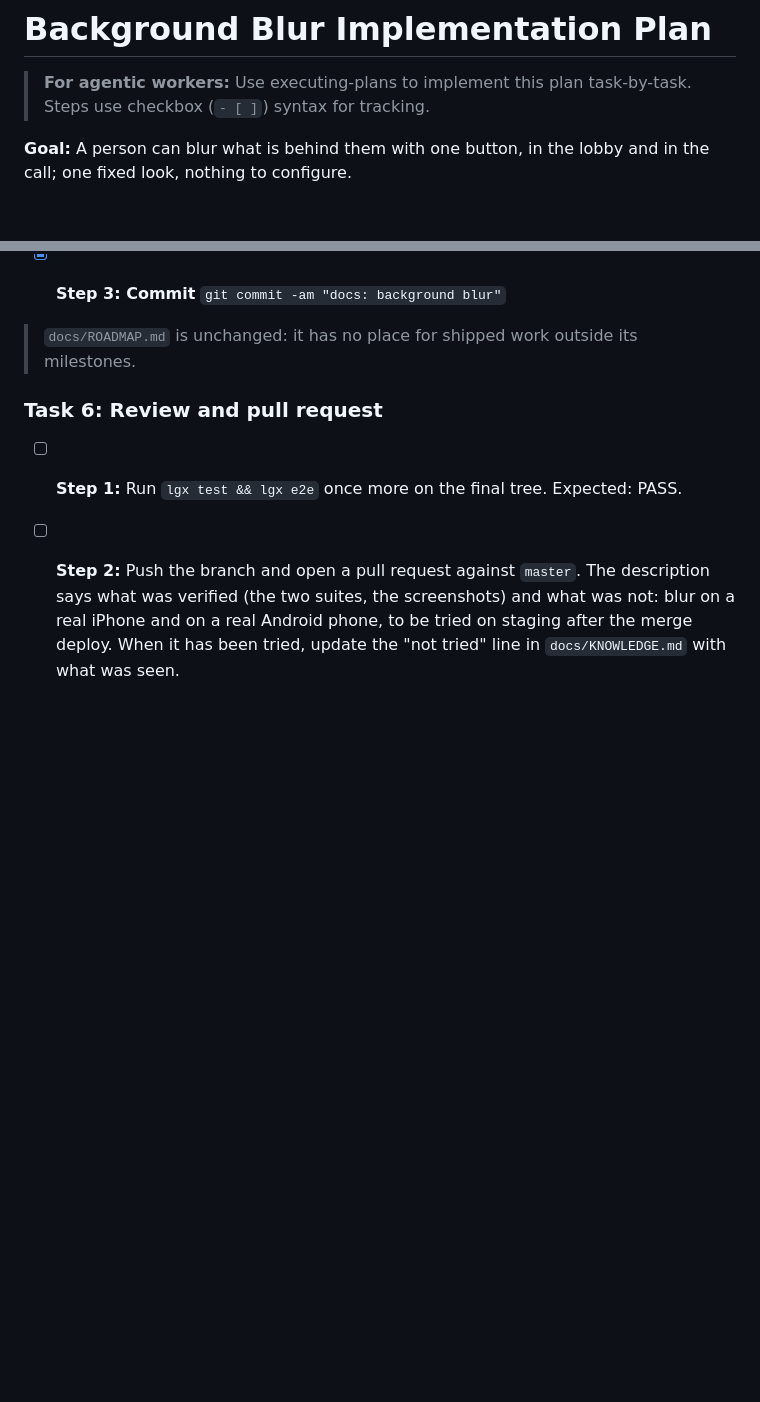
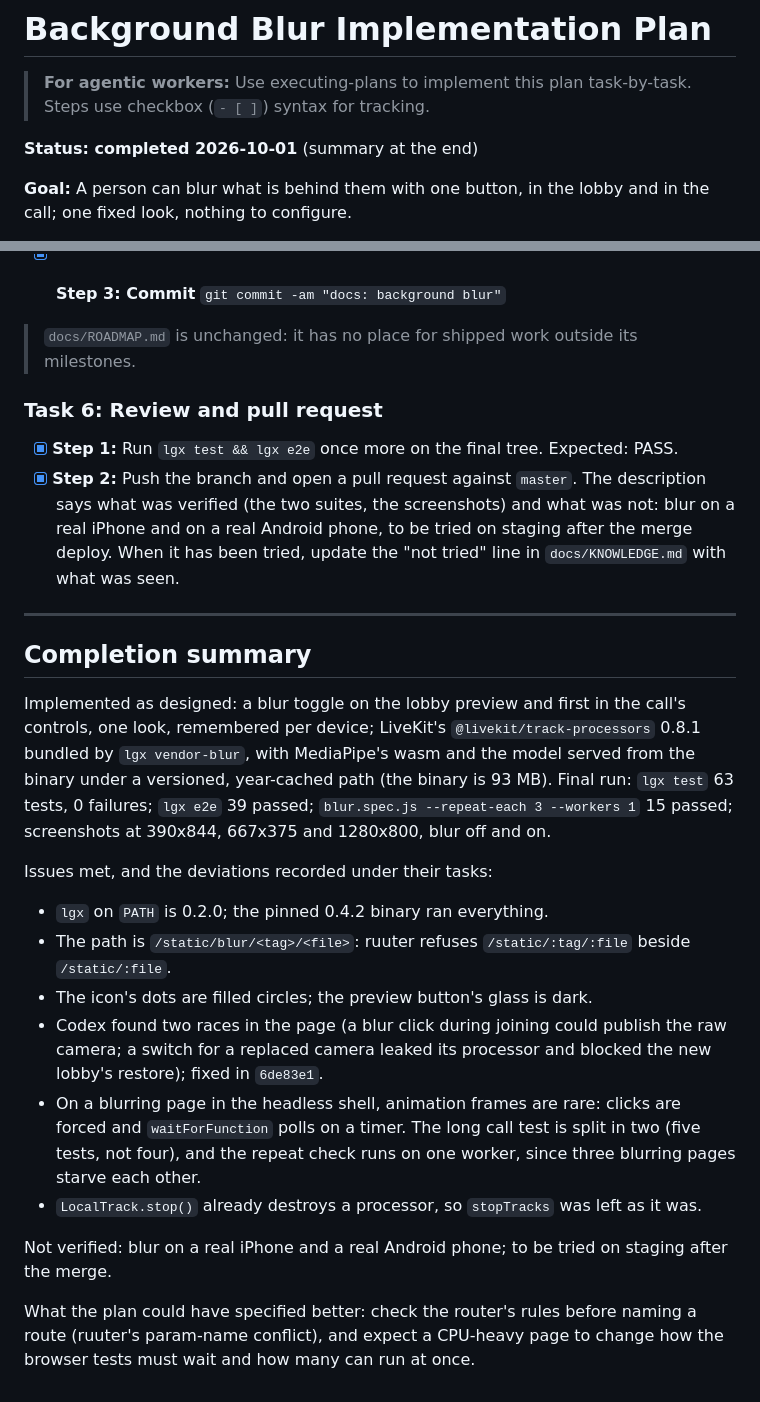
Before and after one commit to abogoyavlensky/quickmeet, a Markdown page: docs/plans/2026-10-01-1958-background-blur.md, 2 parts joined by grey strips. Drawn GitHub-style; blank space fills up the shorter version.

Commit message:
Plan: background blur executed

```diff
--- a/docs/plans/2026-10-01-1958-background-blur.md
+++ b/docs/plans/2026-10-01-1958-background-blur.md
@@ -1,6 +1,8 @@
 # Background Blur Implementation Plan
 
 > **For agentic workers:** Use executing-plans to implement this plan task-by-task. Steps use checkbox (`- [ ]`) syntax for tracking.
+
+**Status: completed 2026-10-01** (summary at the end)
 
 **Goal:** A person can blur what is behind them with one button, in the lobby and in the call; one fixed look, nothing to configure.
 
@@ -513,11 +515,47 @@ frame assertions poll for growth and never count on a rate.
 
 ### Task 6: Review and pull request
 
-- [ ] **Step 1:** Run `lgx test && lgx e2e` once more on the final tree.
+- [x] **Step 1:** Run `lgx test && lgx e2e` once more on the final tree.
   Expected: PASS.
-- [ ] **Step 2:** Push the branch and open a pull request against
+- [x] **Step 2:** Push the branch and open a pull request against
   `master`. The description says what was verified (the two suites,
   the screenshots) and what was not: blur on a real iPhone and on a
   real Android phone, to be tried on staging after the merge deploy.
   When it has been tried, update the "not tried" line in
   `docs/KNOWLEDGE.md` with what was seen.
+
+---
+
+## Completion summary
+
+Implemented as designed: a blur toggle on the lobby preview and first in
+the call's controls, one look, remembered per device; LiveKit's
+`@livekit/track-processors` 0.8.1 bundled by `lgx vendor-blur`, with
+MediaPipe's wasm and the model served from the binary under a versioned,
+year-cached path (the binary is 93 MB). Final run: `lgx test` 63 tests,
+0 failures; `lgx e2e` 39 passed; `blur.spec.js --repeat-each 3 --workers 1`
+15 passed; screenshots at 390x844, 667x375 and 1280x800, blur off and on.
+
+Issues met, and the deviations recorded under their tasks:
+
+- `lgx` on `PATH` is 0.2.0; the pinned 0.4.2 binary ran everything.
+- The path is `/static/blur/<tag>/<file>`: ruuter refuses
+  `/static/:tag/:file` beside `/static/:file`.
+- The icon's dots are filled circles; the preview button's glass is dark.
+- Codex found two races in the page (a blur click during joining could
+  publish the raw camera; a switch for a replaced camera leaked its
+  processor and blocked the new lobby's restore); fixed in `6de83e1`.
+- On a blurring page in the headless shell, animation frames are rare:
+  clicks are forced and `waitForFunction` polls on a timer. The long
+  call test is split in two (five tests, not four), and the repeat
+  check runs on one worker, since three blurring pages starve each other.
+- `LocalTrack.stop()` already destroys a processor, so `stopTracks` was
+  left as it was.
+
+Not verified: blur on a real iPhone and a real Android phone; to be
+tried on staging after the merge.
+
+What the plan could have specified better: check the router's rules
+before naming a route (ruuter's param-name conflict), and expect a
+CPU-heavy page to change how the browser tests must wait and how many
+can run at once.
```
